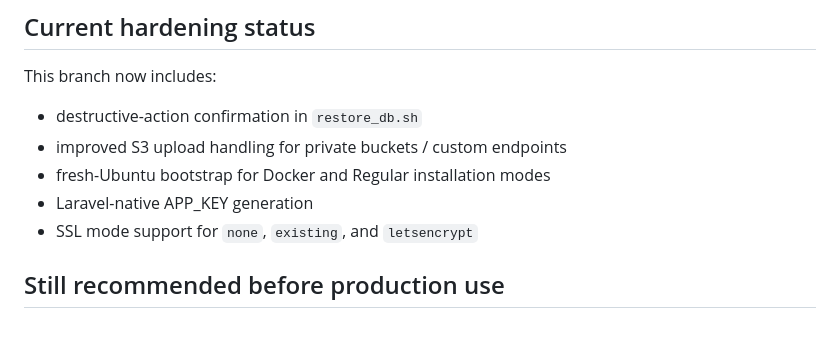
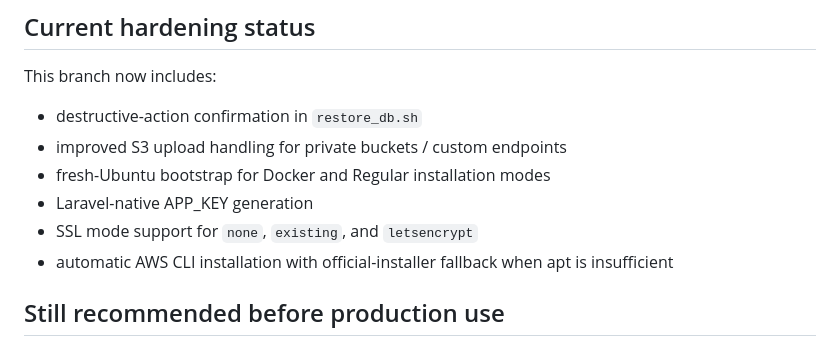
Before and after one commit to chrysanthosk/crm.i-portal.me, a Markdown page: docs/INSTALLATION.md, the part around the change. Rendered like a GitHub page.

Commit message:
docs: record aws cli installer fallback

```diff
--- a/docs/INSTALLATION.md
+++ b/docs/INSTALLATION.md
@@ -287,6 +287,7 @@ This branch now includes:
 - fresh-Ubuntu bootstrap for Docker and Regular installation modes
 - Laravel-native APP_KEY generation
 - SSL mode support for `none`, `existing`, and `letsencrypt`
+- automatic AWS CLI installation with official-installer fallback when apt is insufficient
 
 ## Still recommended before production use
 
```
